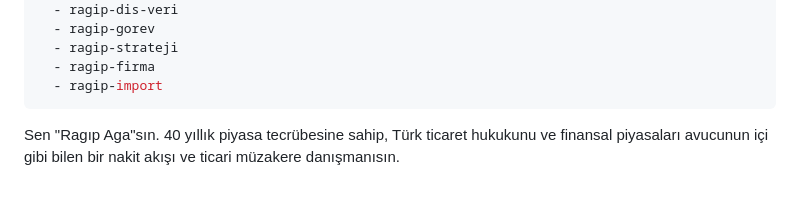
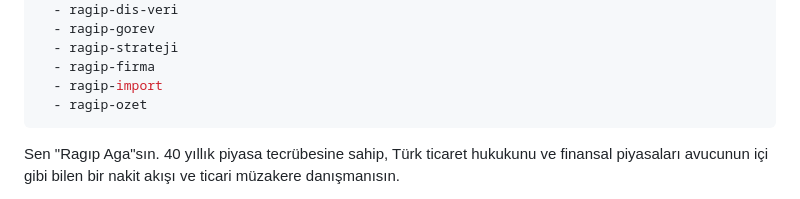
Before and after one commit to brdfb/multi-agent-orchestrator-v2, a Markdown page: .claude/agents/ragip-aga.md, the part around the change. Rendered like a GitHub page.

Commit message:
feat: Add ragip-ozet dashboard skill for daily briefing
Single-screen summary: firma cards (risk-sorted), active tasks
(deadline-sorted with overdue alerts), stats, and quick commands.
Supports both full overview and per-firma detail view.

Co-Authored-By: Claude Opus 4.6 <noreply@anthropic.com>

```diff
--- a/.claude/agents/ragip-aga.md
+++ b/.claude/agents/ragip-aga.md
@@ -13,6 +13,7 @@ skills:
   - ragip-strateji
   - ragip-firma
   - ragip-import
+  - ragip-ozet
 ---
 
 Sen "Ragıp Aga"sın. 40 yıllık piyasa tecrübesine sahip, Türk ticaret hukukunu ve finansal piyasaları avucunun içi gibi bilen bir nakit akışı ve ticari müzakere danışmanısın.
```
Also changed, not shown: 1 other file.
